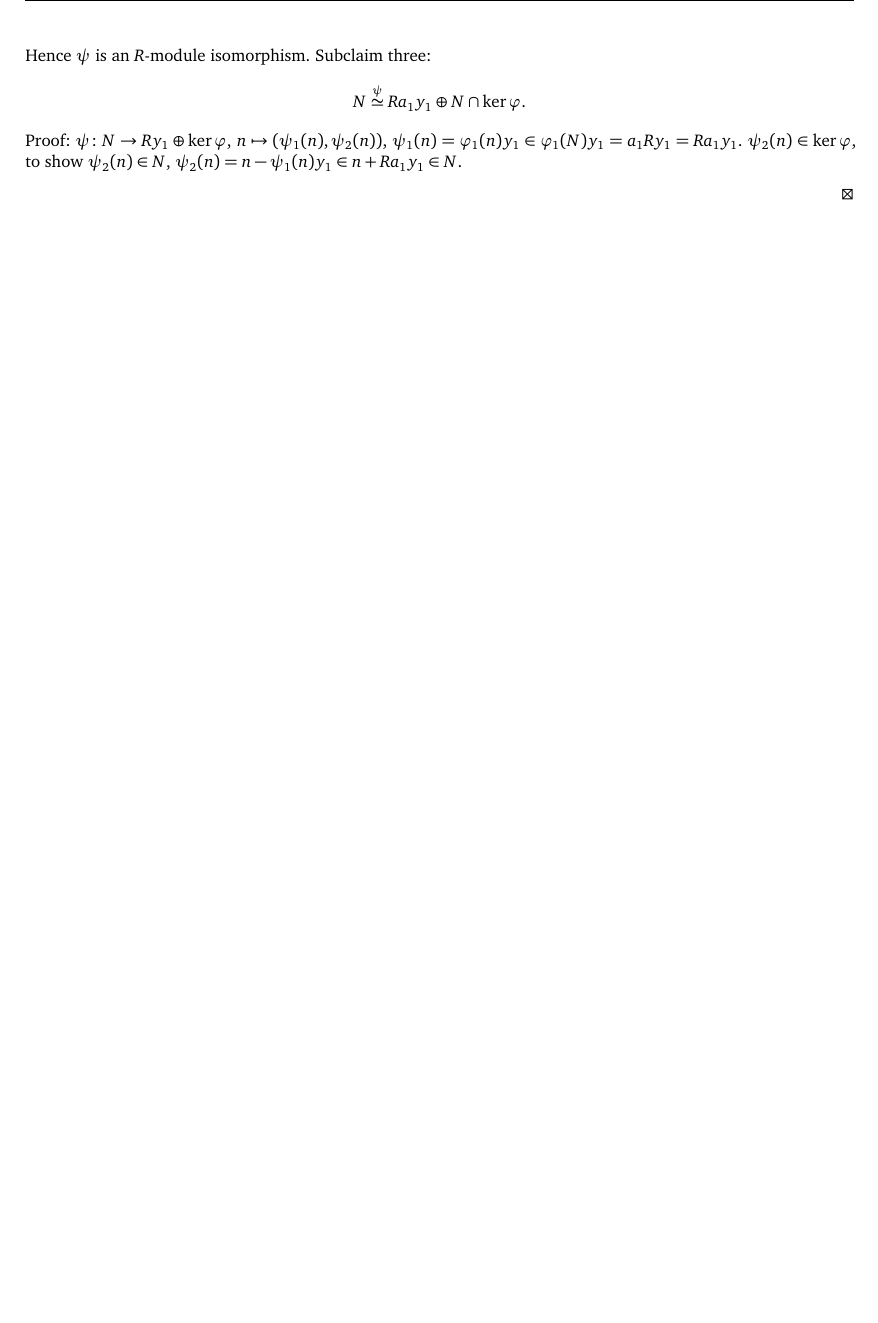
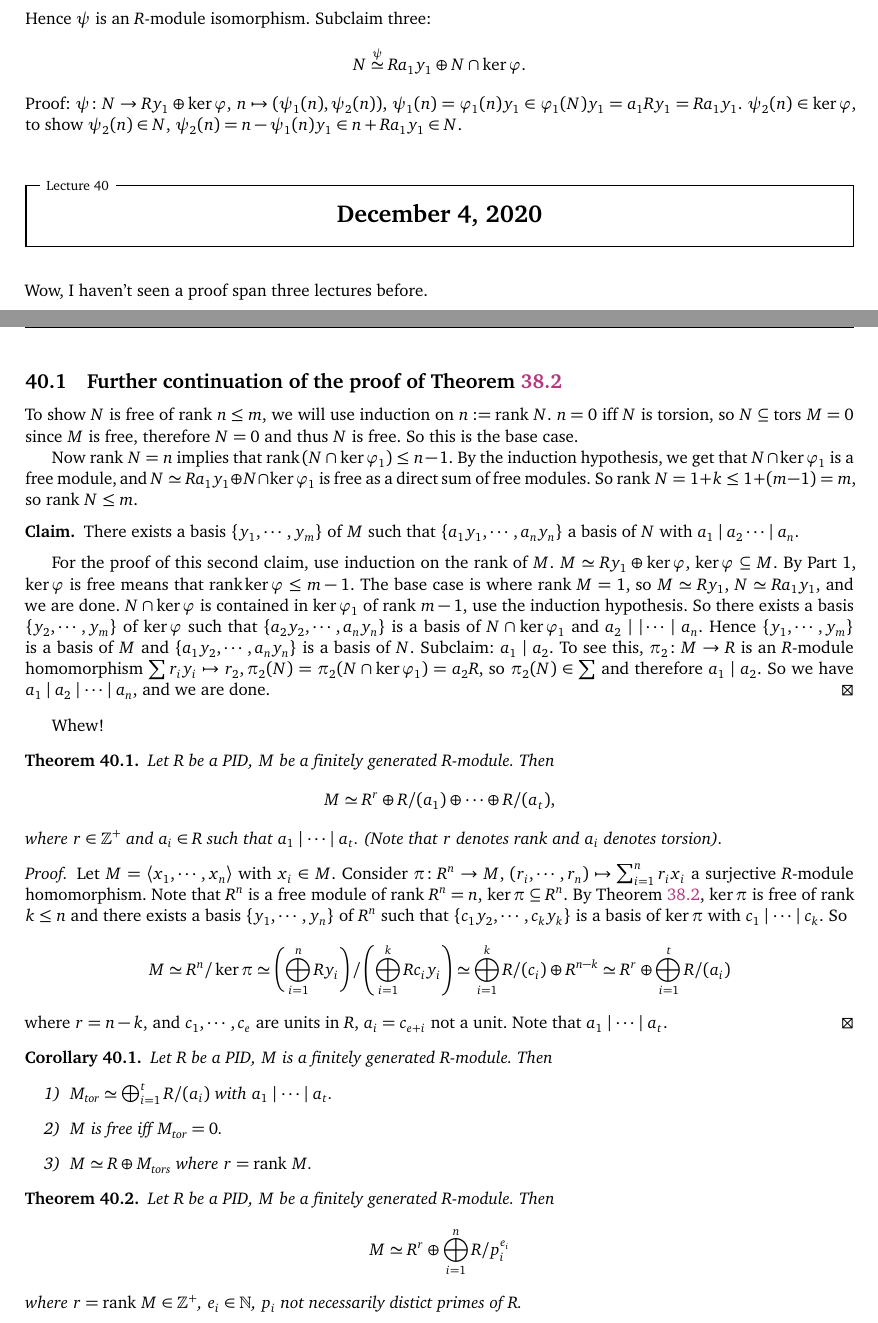
Before and after one commit to simonxiang1/math_notes, a LaTeX document (freshman_year/abstract_algebra/master_notes.tex, which reads freshman_year/abstract_algebra/lec_39.tex, freshman_year/abstract_algebra/lec_40.tex): part of page 6 of 6 before the commit and two parts of pages 42 and 43 of 43 after it, the two joined at a grey line, cut so that both start at the same text, the shorter picture padded with empty space. Compiled offline with pdfLaTeX.

Commit message:
last aa lecture ig, goodbye friends

```diff
--- a/freshman_year/abstract_algebra/lec_39.tex
+++ b/freshman_year/abstract_algebra/lec_39.tex
@@ -30,4 +30,3 @@ Last time, to fill in a gap $M$ being free of rank $n$ means by definition that
            N \overset{\psi}{\simeq} Ra_1y_1\oplus N\cap \ker \varphi .
        \]Proof: $\psi \colon N \to Ry_1\oplus \ker \varphi $, $n\mapsto (\psi_1(n),\psi_2(n))$, $\psi_1(n)=\varphi_1(n)y_1\in \varphi_1(N)y_1=a_1Ry_1=Ra_1y_1  $. $\psi_2(n) \in \ker \varphi $, to show $\psi_2(n)\in N$, $\psi_2(n)=n-\psi_1(n)y_1\in n+Ra_1y_1\in N$.
 \end{claim}
-\end{proof}
--- /dev/null
+++ b/freshman_year/abstract_algebra/lec_40.tex
@@ -0,0 +1,36 @@
+\section{December 4, 2020}
+Wow, I haven't seen a proof span three lectures before.
+\subsection{Further continuation of the proof of \cref{free}}
+To show $N$ is free of rank $n\leq m$, we will use induction on $n:= \operatorname{rank}\, N$. $n=0$ iff $N$ is torsion, so $N\subseteq \operatorname{tors}\, M=0$ since $M$ is free, therefore $N=0$ and thus $N$ is free. So this is the base case.
+
+Now $\operatorname{rank}\,N=n$ implies that $\operatorname{rank }\left( N \cap \ker \varphi_1  \right) \leq n-1$. By the induction hypothesis, we get that $N \cap \ker \varphi_1 $ is a free module, and $N\simeq Ra_1y_1\oplus N \cap \ker \varphi_1 $ is free as a direct sum of free modules. So $\operatorname{rank}\, N=1+k\leq 1+(m-1)=m$, so $\operatorname{rank}\, N \leq m$.
+
+\begin{claim}
+    There exists a basis $\{y_1,\cdots ,y_m\} $ of $M$ such that $\{a_1y_1,\cdots ,a_n y_n \} $ a basis of $N$ with $a_1 \mid a_2\cdots  \mid a_n $.
+\end{claim}
+For the proof of this second claim, use induction on the rank of $M$. $M\simeq Ry_1\oplus \ker \varphi $, $\ker \varphi \subseteq M$. By Part 1, $\ker \varphi $ is free means that $\operatorname{rank}\ker \varphi \leq m-1$. The base case is where $\operatorname{rank}\, M=1$, so $M \simeq Ry_1$, $N\simeq Ra_1y_1$, and we are done. $N \cap \ker \varphi $ is contained in $\ker \varphi_1 $ of rank $m-1$, use the induction hypothesis. So there exists a basis $\{y_2,\cdots ,y_m\}$ of $\ker \varphi  $ such that $\{a_2y_2,\cdots ,a_n y_n \} $ is a basis of $N \cap \ker \varphi_1 $ and $a_2 \mid |\cdots   \mid a_n $. Hence $\{y_1,\cdots ,y_m\} $ is a basis of $M$ and $\{a_1y_2,\cdots ,a_n y_n\} $ is a basis of $N$. Subclaim: $a_1 \mid a_2$. To see this, $\pi_2 \colon M \to R$ is an $R$-module homomorphism $\sum_{}^{} r_i y_i \mapsto r_2, \pi_2(N)=\pi_2(N \cap \ker \varphi_1)=a_2R $, so $\pi_2(N) \in \sum$ and therefore $a_1 \mid a_2$. So we have $a_1 \mid a_2 \mid \cdots  \mid a_n $, and we are done.
+\end{proof}
+Whew!
+\begin{theorem}
+    Let $R$ be a PID, $M$ be a finitely generated $R$-module. Then \[
+        M\simeq R^r \oplus R /(a_1) \oplus \cdots \oplus R /(a_t),
+    \]  where $r\in \Z^+$ and $a_i \in R$ such that $a_1 \mid \cdots  \mid a_t$. (Note that $r$ denotes rank and $a_i $ denotes torsion).
+\end{theorem}
+\begin{proof}
+    Let $M=\langle x_1,\cdots ,x_n  \rangle $ with $x_i \in M$. Consider $\pi \colon R^n  \to M$, $(r_i ,\cdots ,r_n )\mapsto \sum_{i=1}^{n} r_i x_i $ a surjective $R$-module homomorphism. Note that $R^n $ is a free module of rank $R^n =n$, $\ker \pi\subseteq R^n $. By \cref{free}, $\ker \pi$ is free of rank $k\leq n$ and there exists a basis $\{y_1,\cdots ,y_n \} $ of $R^n $ such that $\{c_1y_2,\cdots ,c_ky_k\} $ is a basis of $\ker \pi$ with $c_1 \mid \cdots  \mid c_k$. So \[
+        M\simeq R^n  /\ker \pi \simeq \left(\bigoplus _{i=1}^n Ry_i  \right) / \left( \bigoplus _{i=1}^k  Rc_i y_i  \right) \simeq \bigoplus _{i=1}^k R /(c_i ) \oplus R^{n-k} \simeq R^r \oplus \bigoplus _{i=1}^t R /(a_i )
+    \] where $r=n-k$, and $c_1,\cdots, c_e$ are units in $R$, $a_i=c_{e+i}$ not a unit. Note that $a_1 \mid \cdots  \mid a_t$.
+\end{proof}
+\begin{cor}
+    Let $R$ be a PID, $M$ is a finitely generated $R$-module. Then
+    \begin{enumerate}[label=\arabic*)]
+        \item $M_{\text{tor} }\simeq \bigoplus _{i=1}^t R /(a_i )$ with $a_1  \mid \cdots  \mid a_t $.
+        \item $M$ is free iff $M_{\text{tor}} =0$.
+        \item $M\simeq R\oplus M_{\text{tors} } $ where $r=\operatorname{rank}\, M$.
+    \end{enumerate}
+\end{cor}
+\begin{theorem}
+    Let $R$ be a PID, $M$ be a finitely generated $R$-module. Then \[
+    M \simeq R^r \oplus \bigoplus _{i=1}^n  R / p_i ^{e_i }
+    \] where $r= \operatorname{rank}\, M\in \Z^+$, $e_i  \in \N$, $p_i $ not necessarily distict primes of $R$.
+\end{theorem}
--- a/freshman_year/abstract_algebra/master_notes.tex
+++ b/freshman_year/abstract_algebra/master_notes.tex
@@ -8,33 +8,34 @@ Lecture notes for the Fall 2020 graduate section of Abstract Algebra (Math 380C)
 \tableofcontents
 \newpage
     %include lecture files
-    %\input{lec_2}
-    %\input{lec_3}
-    %\input{lec_4}
-    %\input{lec_5}
-    %\input{lec_6}
-    %\input{lec_7}
-    %\input{lec_8}
-    %\input{lec_9}
-    %\input{lec_10}
-    %\input{lec_11}
-    %\input{lec_12}
-    %\input{lec_14}
-    %\input{lec_15}
-    %\input{lec_16}
-    %\input{lec_17}
-    %\input{lec_18}
-    %\input{lec_20}
-    %\input{lec_21}
-    %\input{lec_23}
-    %\input{lec_24}
-    %\input{lec_26}
-    %\input{lec_28}
-    %\input{lec_31}
-    %\input{lec_35}
-    %\input{lec_36}
+    \input{lec_2}
+    \input{lec_3}
+    \input{lec_4}
+    \input{lec_5}
+    \input{lec_6}
+    \input{lec_7}
+    \input{lec_8}
+    \input{lec_9}
+    \input{lec_10}
+    \input{lec_11}
+    \input{lec_12}
+    \input{lec_14}
+    \input{lec_15}
+    \input{lec_16}
+    \input{lec_17}
+    \input{lec_18}
+    \input{lec_20}
+    \input{lec_21}
+    \input{lec_23}
+    \input{lec_24}
+    \input{lec_26}
+    \input{lec_28}
+    \input{lec_31}
+    \input{lec_35}
+    \input{lec_36}
     \input{lec_37}
     \input{lec_38}
     \input{lec_39}
+    \input{lec_40}
     %add and swap as necessary
 \end{document}
```
Also changed, not shown: freshman_year/abstract_algebra/master_notes.pdf, freshman_year/abstract_algebra/lec_39.tex (2 more changed lines).
